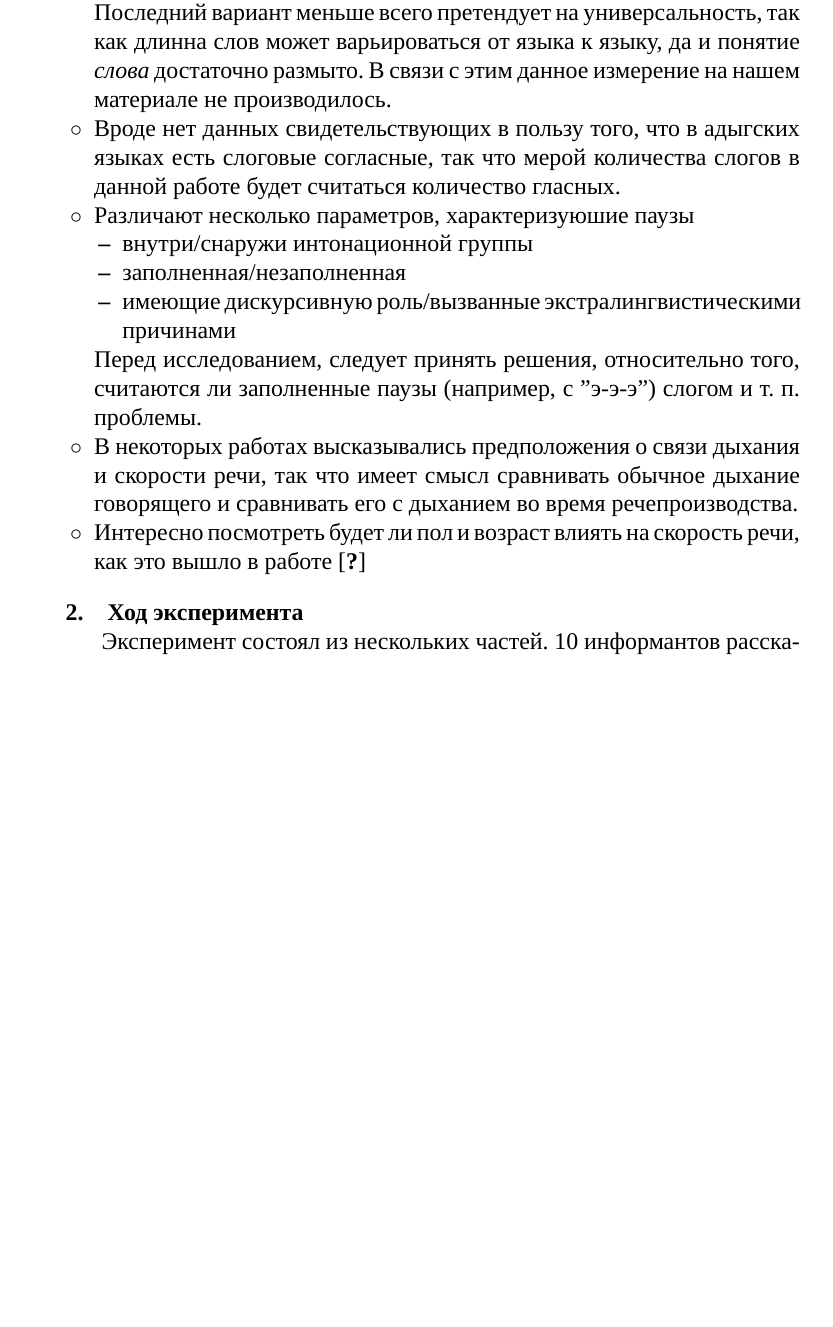
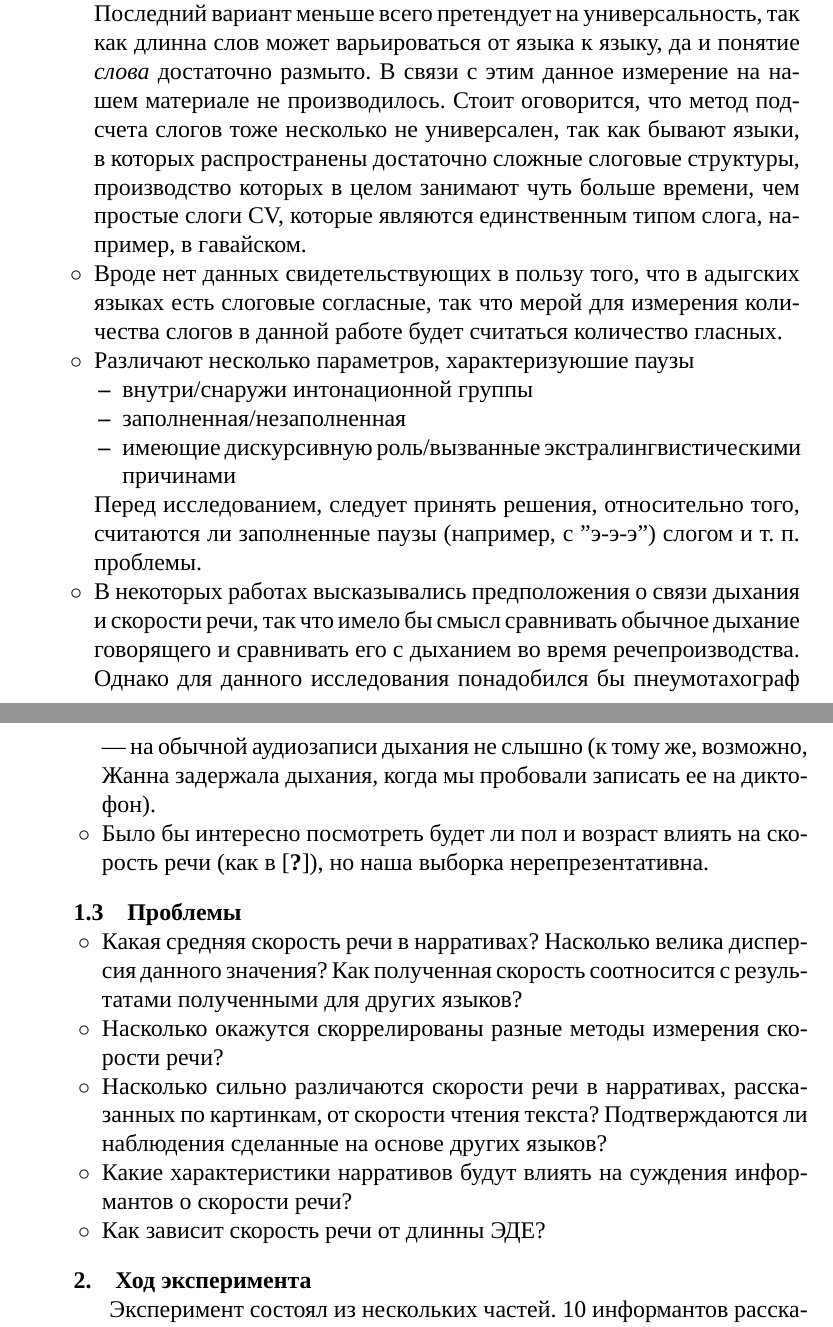
Before and after one commit to agricolamz/kuban.speech.tempo, a LaTeX document (2016.moroz_speach.tempo.tex): part of one column of page 3 of 6 before the commit and two parts of the columns of page 3 of 6 after it, the two joined at a grey line, cut so that both start at the same text, the shorter picture padded with empty space. Compiled offline with XeLaTeX; a missing font is replaced by an installed copy or a similar font.

Commit message:
goals added

```diff
--- a/2016.moroz_speach.tempo.tex
+++ b/2016.moroz_speach.tempo.tex
@@ -62,8 +60,8 @@
 \item количество ударных слогов в промежуток речи или на просодическую единицу
 \item количество слов в промежуток речи или на просодическую единицу
 \end{itemize}
-Последний вариант меньше всего претендует на универсальность, так как длинна слов может варьироваться от языка к языку, да и понятие \textit{слова} достаточно размыто. В связи с этим данное измерение на нашем материале не производилось.
-\mytem Вроде нет данных свидетельствующих в пользу того, что в адыгских языках есть слоговые согласные, так что мерой количества слогов в данной работе будет считаться количество гласных.
+Последний вариант меньше всего претендует на универсальность, так как длинна слов может варьироваться от языка к языку, да и понятие \textit{слова} достаточно размыто. В связи с этим данное измерение на нашем материале не производилось. Стоит оговорится, что метод подсчета слогов тоже несколько не универсален, так как бывают языки, в которых распространены достаточно сложные слоговые структуры, производство которых в целом занимают чуть больше времени, чем простые слоги CV, которые являются единственным типом слога, например, в гавайском.
+\mytem Вроде нет данных свидетельствующих в пользу того, что в адыгских языках есть слоговые согласные, так что мерой для измерения количества слогов в данной работе будет считаться количество гласных.
 \mytem Различают несколько параметров, характеризуюшие паузы
 \begin{itemize}
 \item внутри/снаружи интонационной группы
@@ -71,8 +69,16 @@
 \item имеющие дискурсивную роль/вызванные экстралингвистическими причинами
 \end{itemize}
 Перед исследованием, следует принять решения, относительно того, считаются ли заполненные паузы (например, с "э-э-э") слогом и т. п. проблемы.
-\mytem В некоторых работах высказывались предположения о связи дыхания и скорости речи, так что имеет смысл сравнивать обычное дыхание говорящего и сравнивать его с дыханием во время речепроизводства.
-\mytem Интересно посмотреть будет ли пол и возраст влиять на скорость речи, как это вышло в работе \citep{stepanova11}
+\mytem В некоторых работах высказывались предположения о связи дыхания и скорости речи, так что имело бы смысл сравнивать обычное дыхание говорящего и сравнивать его с дыханием во время речепроизводства. Однако для данного исследования понадобился бы пнеумотахограф --- на обычной  аудиозаписи дыхания не слышно (к тому же, возможно, Жанна задержала дыхания, когда мы пробовали записать ее на диктофон).
+\mytem Было бы интересно посмотреть будет ли пол и возраст влиять на скорость речи (как в \citep{stepanova11}), но наша выборка нерепрезентативна.
+\end{itemize}
+\subsection{Проблемы}
+\begin{itemize}
+\mytem Какая средняя скорость речи в нарративах? Насколько велика дисперсия данного значения? Как полученная скорость соотносится с результатами полученными для других языков?
+\mytem Насколько окажутся скоррелированы разные методы измерения скорости речи?
+\mytem Насколько сильно различаются скорости речи в нарративах, рассказанных по картинкам, от скорости чтения текста? Подтверждаются ли наблюдения сделанные на основе других языков?
+\mytem Какие характеристики нарративов будут влиять на суждения информантов о скорости речи?
+\mytem Как зависит скорость речи от длинны ЭДЕ?
 \end{itemize}
 \section{Ход эксперимента}
 Эксперимент состоял из нескольких частей. 10 информантов рассказывали истории по картинкам (см. раздел \ref{pictures}), кроме того для сравнения всем информантам было предложено прочитать прозаический текст (см. раздел \ref{text}). Таким образом в эксперимент попали тексты двух разных стилей. Рассказы по картинкам были записаны особым образом: информанты сидели по двое, и каждый рассказывал другому свою историю, т. е. каждый информант слышал одну историю, и рассказывал другую. Кроме того от каждого информанта было записано по минуте дыхания, чтобы проверить наличие корреляции между скоростью дыхания и скоростью речи.
```
Also changed, not shown: 2016.moroz_speach.tempo.pdf, 2016.moroz_speach.tempo.tex (6 more changed lines).
